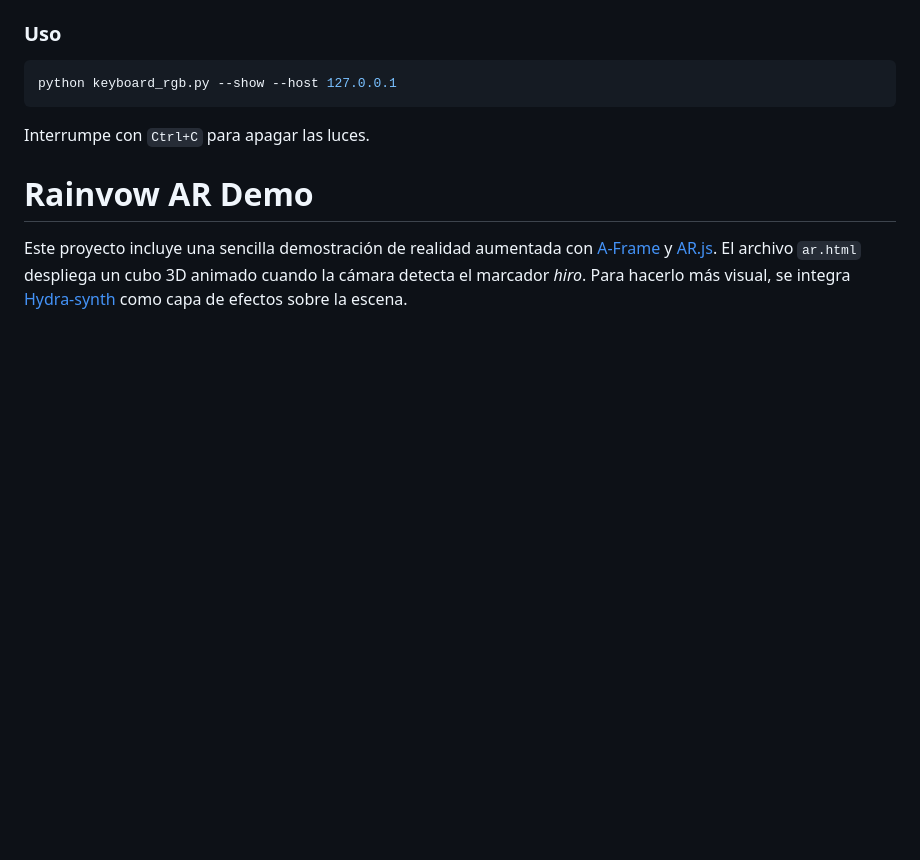
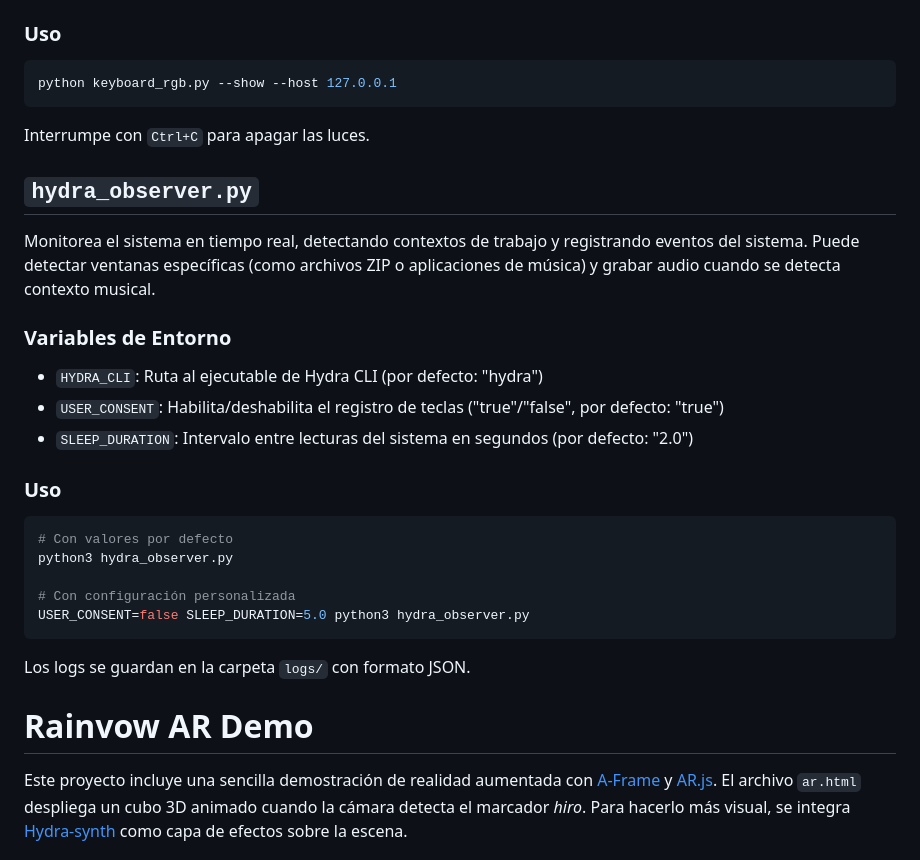
Before and after one commit to Blackmvmba88/rainvow, a Markdown page: README.md, the part around the change. Drawn GitHub-style; blank space fills up the shorter version.

Commit message:
Add documentation for hydra_observer.py environment variables
Co-authored-by: Blackmvmba88 <213042059+Blackmvmba88@users.noreply.github.com>

````diff
--- a/README.md
+++ b/README.md
@@ -60,6 +60,28 @@ usar la opción `--host` para indicar su dirección.
 python keyboard_rgb.py --show --host 127.0.0.1
 ```
 Interrumpe con `Ctrl+C` para apagar las luces.
+
+## `hydra_observer.py`
+Monitorea el sistema en tiempo real, detectando contextos de trabajo y
+registrando eventos del sistema. Puede detectar ventanas específicas
+(como archivos ZIP o aplicaciones de música) y grabar audio cuando
+se detecta contexto musical.
+
+### Variables de Entorno
+- `HYDRA_CLI`: Ruta al ejecutable de Hydra CLI (por defecto: "hydra")
+- `USER_CONSENT`: Habilita/deshabilita el registro de teclas ("true"/"false", por defecto: "true")
+- `SLEEP_DURATION`: Intervalo entre lecturas del sistema en segundos (por defecto: "2.0")
+
+### Uso
+```bash
+# Con valores por defecto
+python3 hydra_observer.py
+
+# Con configuración personalizada
+USER_CONSENT=false SLEEP_DURATION=5.0 python3 hydra_observer.py
+```
+
+Los logs se guardan en la carpeta `logs/` con formato JSON.
 # Rainvow AR Demo
 
 Este proyecto incluye una sencilla demostración de realidad aumentada con [A-Frame](https://aframe.io/) y [AR.js](https://ar-js-org.github.io/AR.js/). El archivo `ar.html` despliega un cubo 3D animado cuando la cámara detecta el marcador *hiro*.
````
